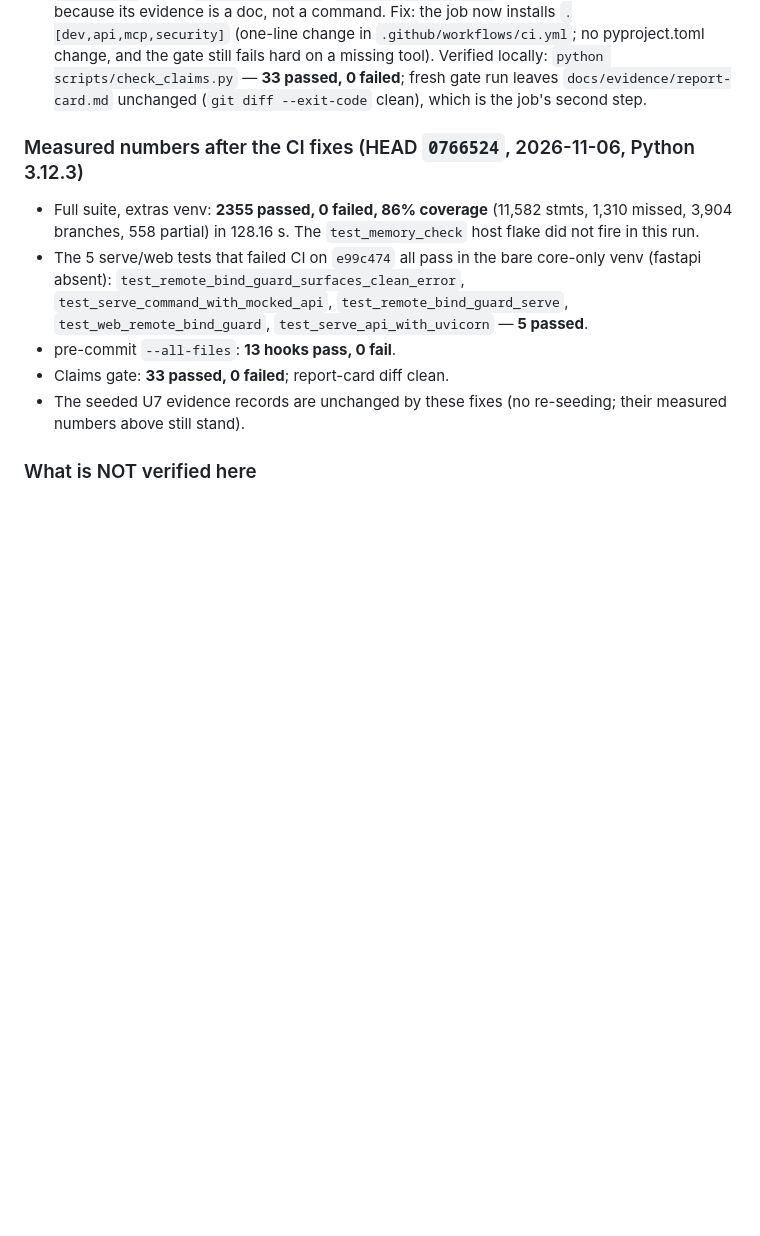
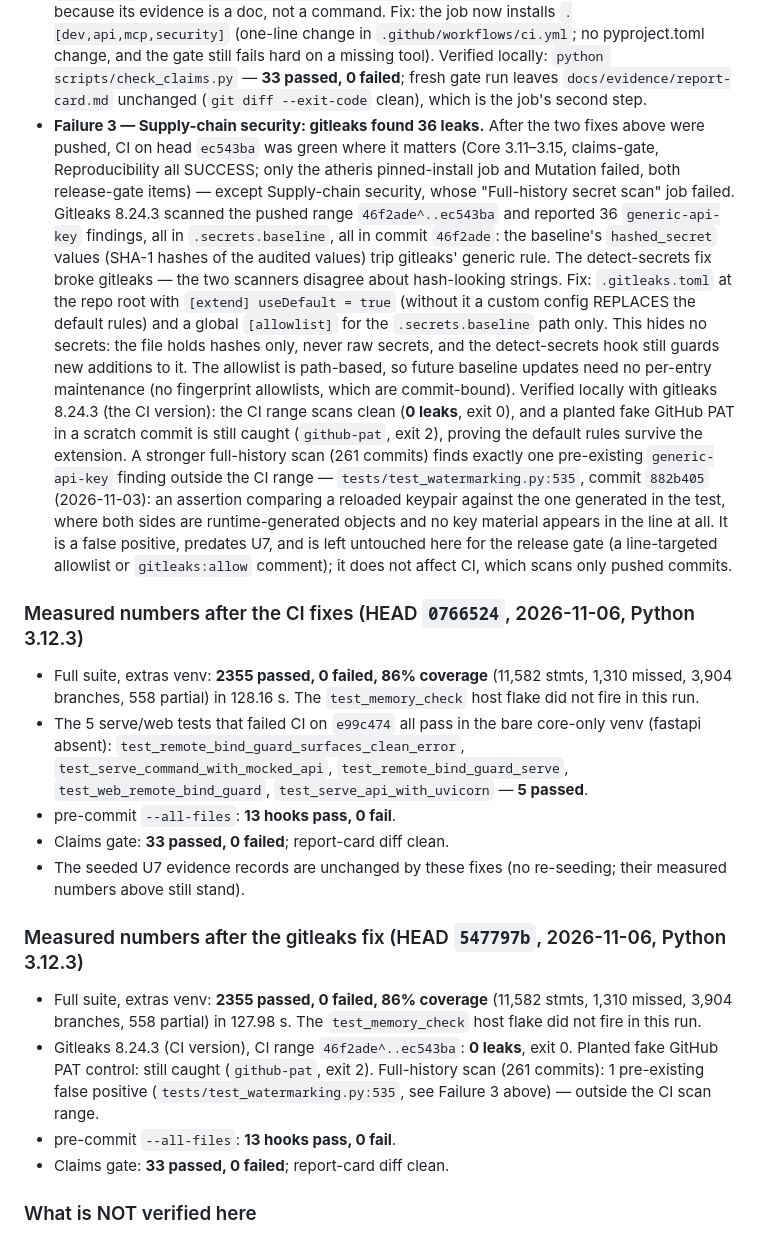
Before and after one commit to strmt7/TextForensics, a Markdown page: docs/VERIFICATION.md, the part around the change. Drawn GitHub-style; blank space fills up the shorter version.

Commit message:
Docs: record gitleaks fix and post-fix measurements in VERIFICATION.md

```diff
--- a/docs/VERIFICATION.md
+++ b/docs/VERIFICATION.md
@@ -399,6 +399,37 @@ re-verifies CI on the fixed head.
   locally: `python scripts/check_claims.py` — **33 passed, 0 failed**;
   fresh gate run leaves `docs/evidence/report-card.md` unchanged
   (`git diff --exit-code` clean), which is the job's second step.
+- **Failure 3 — Supply-chain security: gitleaks found 36 leaks.**
+  After the two fixes above were pushed, CI on head `ec543ba` was
+  green where it matters (Core 3.11–3.15, claims-gate, Reproducibility
+  all SUCCESS; only the atheris pinned-install job and Mutation
+  failed, both release-gate items) — except Supply-chain security,
+  whose "Full-history secret scan" job failed. Gitleaks 8.24.3
+  scanned the pushed range `46f2ade^..ec543ba` and reported 36
+  `generic-api-key` findings, all in `.secrets.baseline`, all in
+  commit `46f2ade`: the baseline's `hashed_secret` values (SHA-1
+  hashes of the audited values) trip gitleaks' generic rule. The
+  detect-secrets fix broke gitleaks — the two scanners disagree
+  about hash-looking strings. Fix: `.gitleaks.toml` at the repo root
+  with `[extend] useDefault = true` (without it a custom config
+  REPLACES the default rules) and a global `[allowlist]` for the
+  `.secrets.baseline` path only. This hides no secrets: the file
+  holds hashes only, never raw secrets, and the detect-secrets hook
+  still guards new additions to it. The allowlist is path-based, so
+  future baseline updates need no per-entry maintenance (no
+  fingerprint allowlists, which are commit-bound). Verified locally
+  with gitleaks 8.24.3 (the CI version): the CI range scans clean
+  (**0 leaks**, exit 0), and a planted fake GitHub PAT in a scratch
+  commit is still caught (`github-pat`, exit 2), proving the default
+  rules survive the extension. A stronger full-history scan (261
+  commits) finds exactly one pre-existing `generic-api-key` finding
+  outside the CI range — `tests/test_watermarking.py:535`, commit
+  `882b405` (2026-11-03): an assertion comparing a reloaded keypair
+  against the one generated in the test, where both sides are
+  runtime-generated objects and no key material appears in the line
+  at all. It is a false positive, predates U7, and is left untouched here for the release
+  gate (a line-targeted allowlist or `gitleaks:allow` comment); it
+  does not affect CI, which scans only pushed commits.
 
 ### Measured numbers after the CI fixes (HEAD `0766524`, 2026-11-06, Python 3.12.3)
 
@@ -417,6 +448,20 @@ re-verifies CI on the fixed head.
 - The seeded U7 evidence records are unchanged by these fixes (no
   re-seeding; their measured numbers above still stand).
 
+### Measured numbers after the gitleaks fix (HEAD `547797b`, 2026-11-06, Python 3.12.3)
+
+- Full suite, extras venv: **2355 passed, 0 failed, 86% coverage**
+  (11,582 stmts, 1,310 missed, 3,904 branches, 558 partial) in
+  127.98 s. The `test_memory_check` host flake did not fire in this
+  run.
+- Gitleaks 8.24.3 (CI version), CI range `46f2ade^..ec543ba`:
+  **0 leaks**, exit 0. Planted fake GitHub PAT control: still caught
+  (`github-pat`, exit 2). Full-history scan (261 commits): 1
+  pre-existing false positive (`tests/test_watermarking.py:535`,
+  see Failure 3 above) — outside the CI scan range.
+- pre-commit `--all-files`: **13 hooks pass, 0 fail**.
+- Claims gate: **33 passed, 0 failed**; report-card diff clean.
+
 ### What is NOT verified here
 
 - **Worst-slice human FPR: unknown.** No human-FPR evidence is
```
